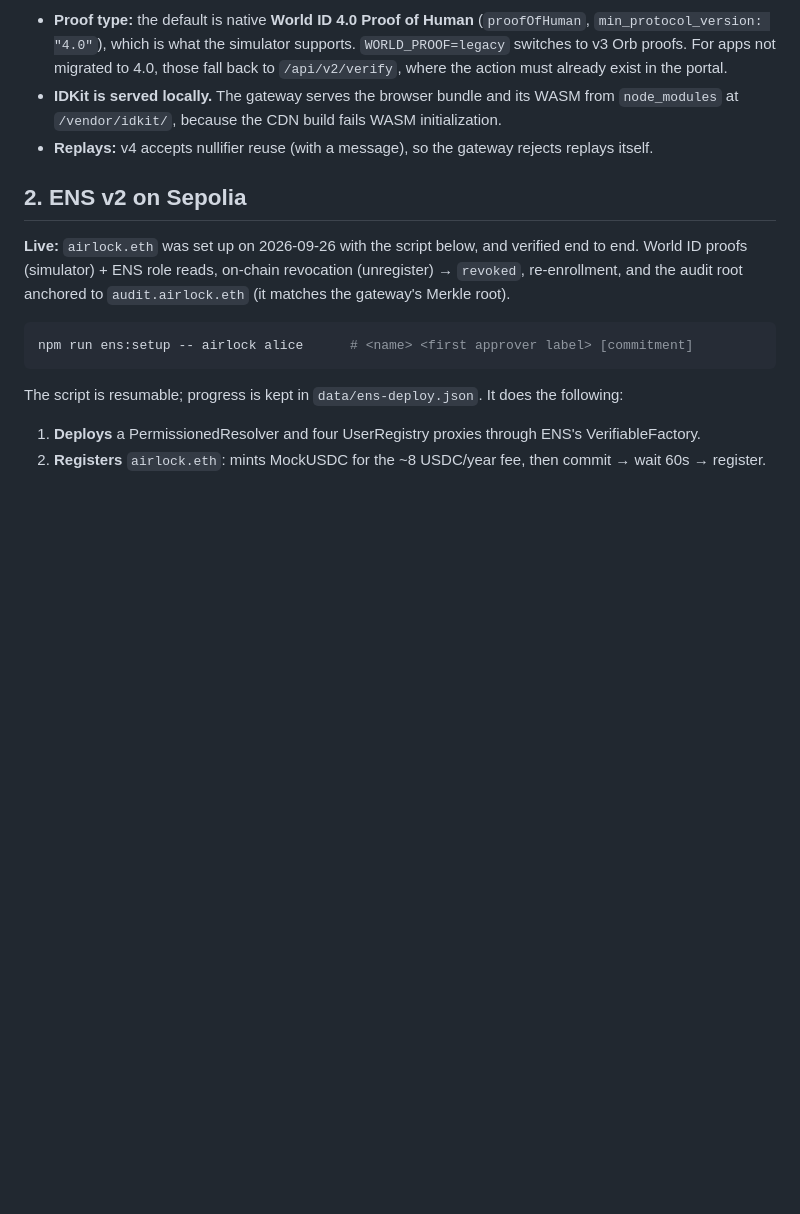
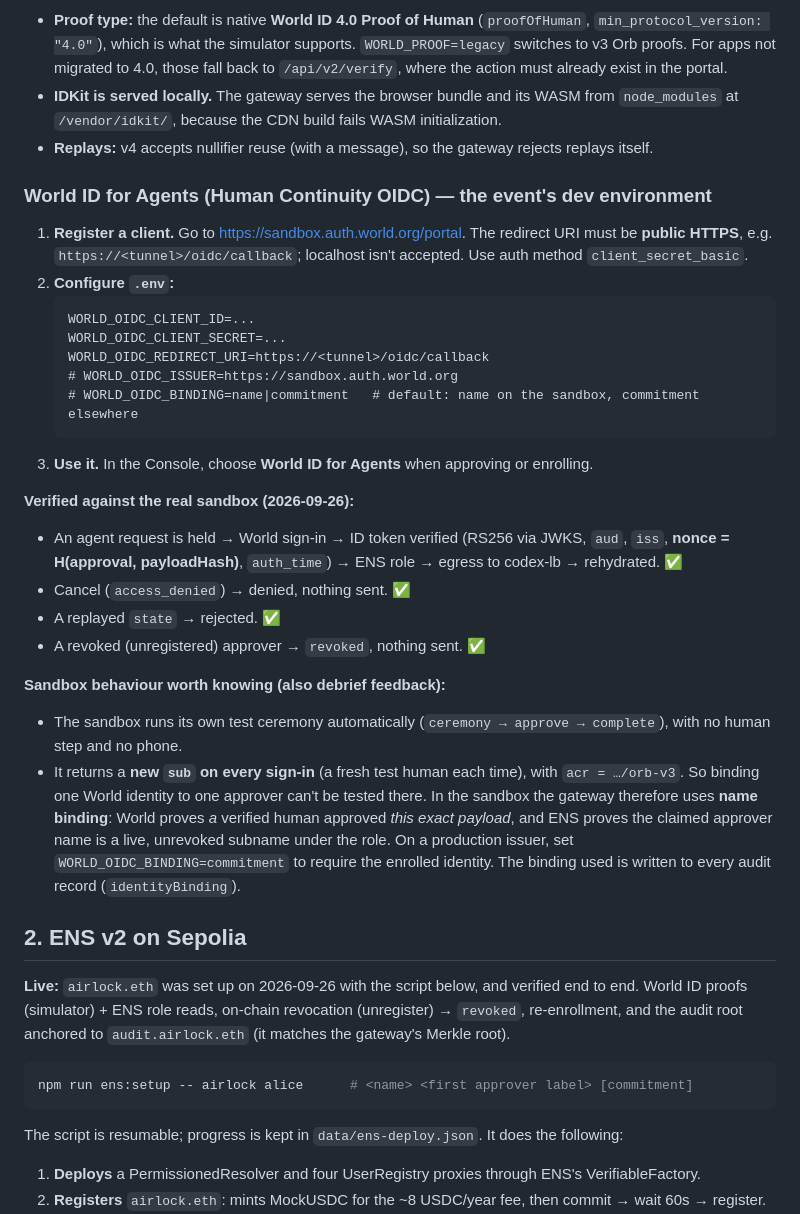
Before and after one commit to cheng-chun-yuan/airlock, a Markdown page: docs/SETUP.md, the part around the change. Rendered like a GitHub page; blank space fills up the shorter version.

Commit message:
docs(setup): World ID for Agents on the event sandbox — setup, verified paths, sandbox sub behaviour
Co-Authored-By: Claude Opus 5.5 <noreply@anthropic.com>
Claude-Session: https://claude.ai/code/session_01S3fEoPin1G58x862NZiTs4

````diff
--- a/docs/SETUP.md
+++ b/docs/SETUP.md
@@ -44,6 +44,29 @@ claude mcp add worldcoin-developer-portal https://developer.world.org/api/mcp --
 - **IDKit is served locally.** The gateway serves the browser bundle and its WASM from `node_modules` at `/vendor/idkit/`, because the CDN build fails WASM initialization.
 - **Replays:** v4 accepts nullifier reuse (with a message), so the gateway rejects replays itself.
 
+### World ID for Agents (Human Continuity OIDC) — the event's dev environment
+
+1. **Register a client.** Go to <https://sandbox.auth.world.org/portal>. The redirect URI must be **public HTTPS**, e.g. `https://<tunnel>/oidc/callback`; localhost isn't accepted. Use auth method `client_secret_basic`.
+2. **Configure `.env`:**
+   ```
+   WORLD_OIDC_CLIENT_ID=...
+   WORLD_OIDC_CLIENT_SECRET=...
+   WORLD_OIDC_REDIRECT_URI=https://<tunnel>/oidc/callback
+   # WORLD_OIDC_ISSUER=https://sandbox.auth.world.org
+   # WORLD_OIDC_BINDING=name|commitment   # default: name on the sandbox, commitment elsewhere
+   ```
+3. **Use it.** In the Console, choose **World ID for Agents** when approving or enrolling.
+
+**Verified against the real sandbox (2026-09-26):**
+- An agent request is held → World sign-in → ID token verified (RS256 via JWKS, `aud`, `iss`, **nonce = H(approval, payloadHash)**, `auth_time`) → ENS role → egress to codex-lb → rehydrated. ✅
+- Cancel (`access_denied`) → denied, nothing sent. ✅
+- A replayed `state` → rejected. ✅
+- A revoked (unregistered) approver → `revoked`, nothing sent. ✅
+
+**Sandbox behaviour worth knowing (also debrief feedback):**
+- The sandbox runs its own test ceremony automatically (`ceremony → approve → complete`), with no human step and no phone.
+- It returns a **new `sub` on every sign-in** (a fresh test human each time), with `acr = …/orb-v3`. So binding one World identity to one approver can't be tested there. In the sandbox the gateway therefore uses **name binding**: World proves *a* verified human approved *this exact payload*, and ENS proves the claimed approver name is a live, unrevoked subname under the role. On a production issuer, set `WORLD_OIDC_BINDING=commitment` to require the enrolled identity. The binding used is written to every audit record (`identityBinding`).
+
 ## 2. ENS v2 on Sepolia
 
 **Live:** `airlock.eth` was set up on 2026-09-26 with the script below, and verified end to end. World ID proofs (simulator) + ENS role reads, on-chain revocation (unregister) → `revoked`, re-enrollment, and the audit root anchored to `audit.airlock.eth` (it matches the gateway's Merkle root).
````
